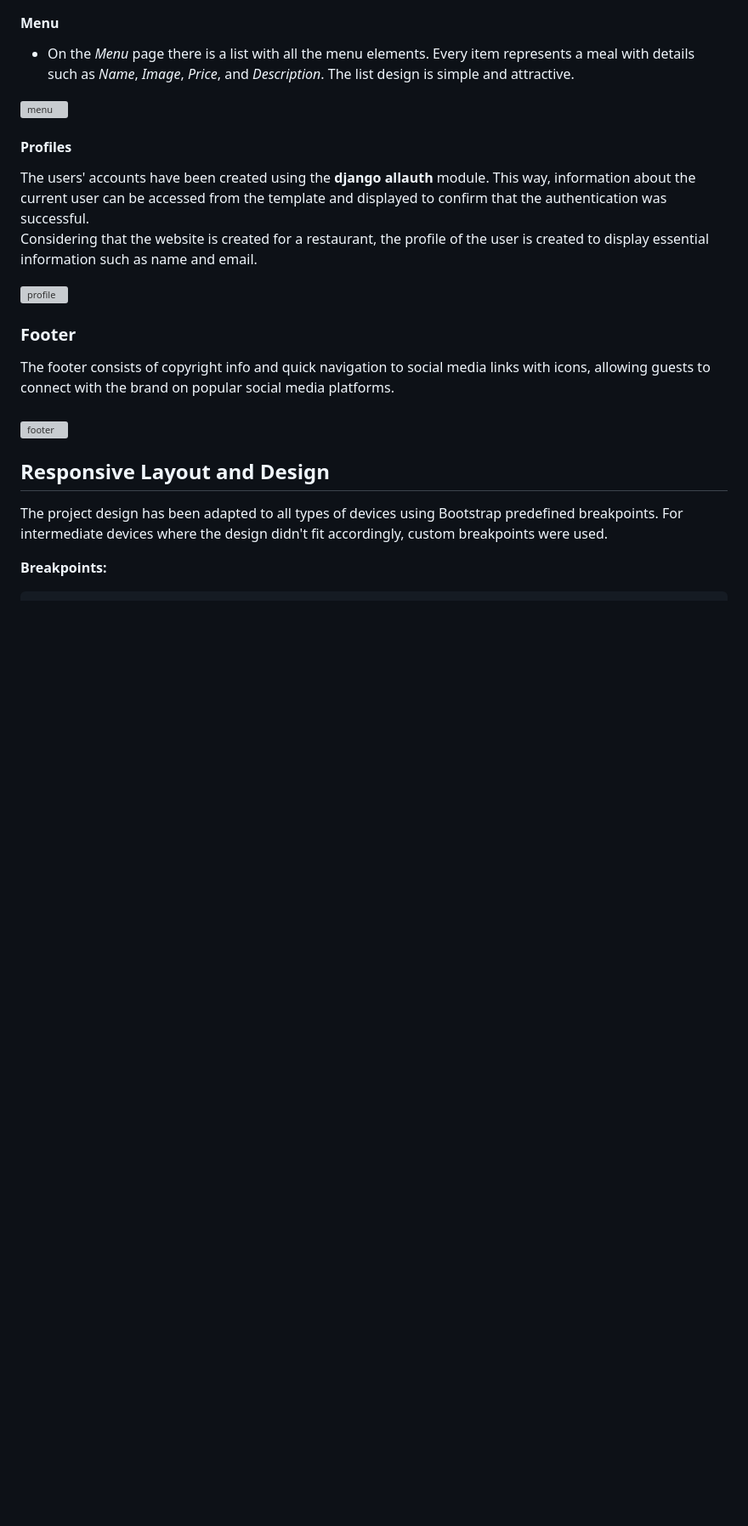
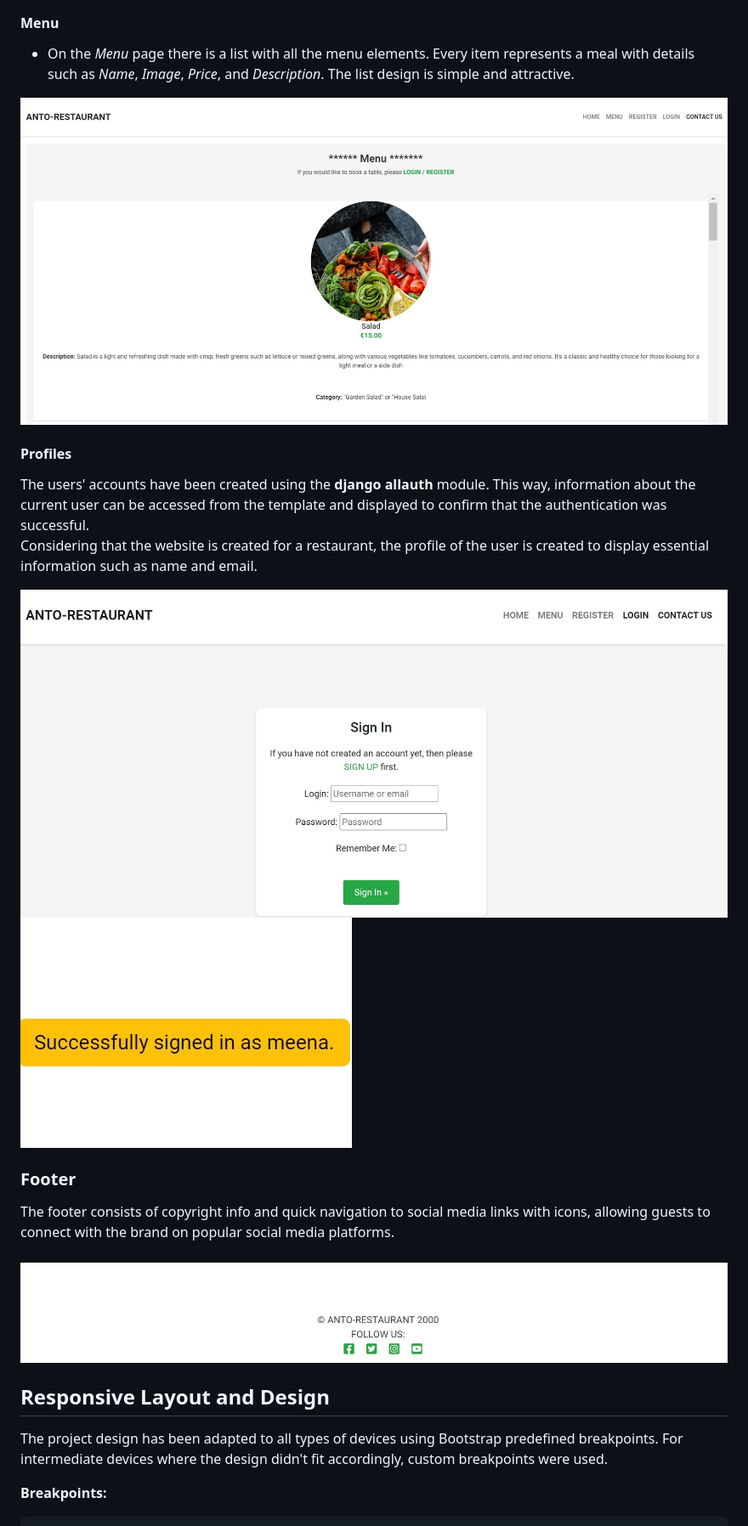
Before and after one commit to Anthonyrajlucas/django-anto-restaurant-booking-system, a Markdown page: README.md, the part around the change. Shown: that part at 85% size. Rendered like a GitHub page; blank space fills up the shorter version; grey boxes are pictures that could not be loaded.

Commit message:
Add menu, profile and footer image in readme.md

```diff
--- a/README.md
+++ b/README.md
@@ -237,19 +237,20 @@ Upon successful booking, a button confirming the reservation appears to give fee
 #### Menu
 * On the *Menu* page there is a list with all the menu elements. Every item represents a meal with details such as *Name*, *Image*, *Price*, and *Description*. The list design is simple and attractive.<br>
 
-![menu]()
+![menu](media/menu.jpg)
 
 #### Profiles
 The users' accounts have been created using the **django allauth** module. This way, information about the current user can be accessed from the template and displayed to confirm that the authentication was successful.<br>
 Considering that the website is created for a restaurant, the profile of the user is created to display essential information such as name and email.<br>
 
-![profile]()
+![profile](media/profilelogin.jpg)
+![profiel-login-success-msg](media/profile-login-success-msg.jpg)
 
 ### Footer
 
 The footer consists of copyright info and quick navigation to social media links with icons, allowing guests to connect with the brand on popular social media platforms.
 <br><br>
-![footer]()<br>
+![footer](media/footer.jpg)<br>
 
 
 ## Responsive Layout and Design
```
